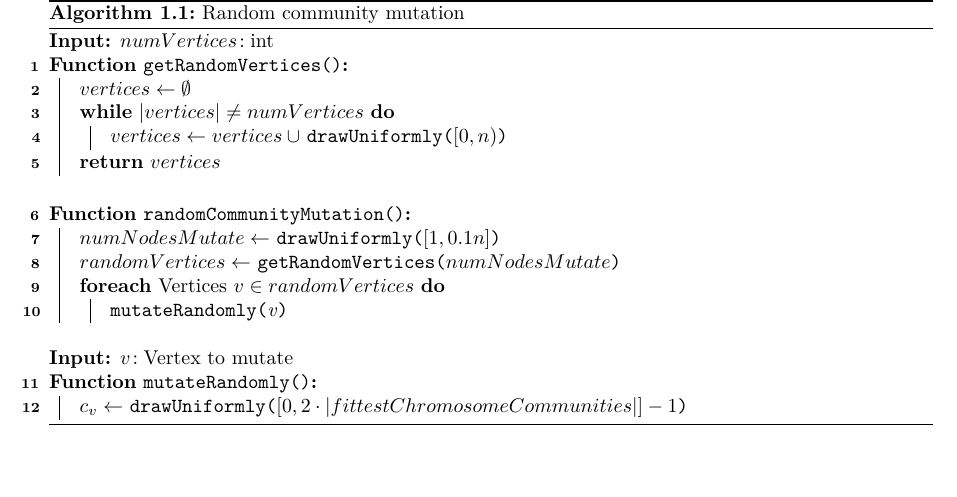
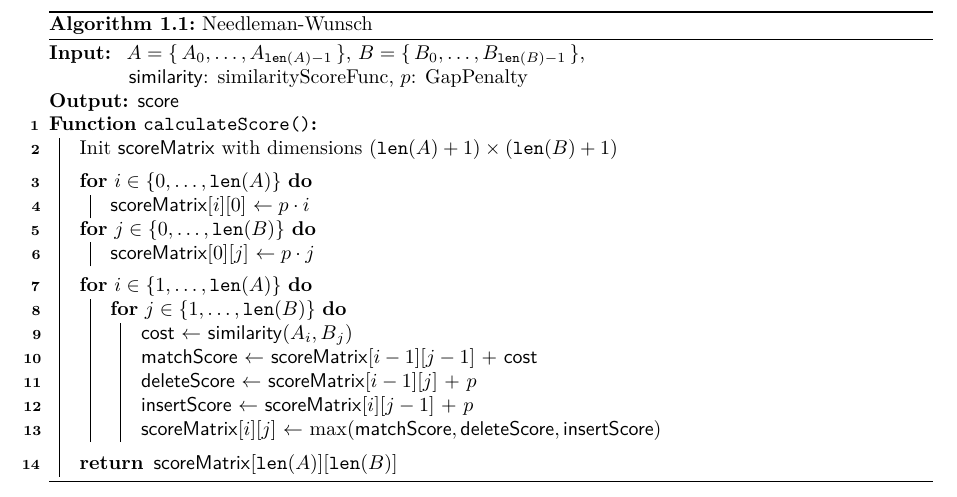
Before and after one commit to Splines/phonetics-graph, a LaTeX document (paper/main.tex, which reads paper/content/intro.tex): part of page 3 of 3, cut at the place of the change. Compiled offline with pdfLaTeX.

Commit message:
Add pseudocode for Needleman-Wunsch algorithm

```diff
--- a/paper/content/intro.tex
+++ b/paper/content/intro.tex
@@ -60,48 +60,61 @@ Having translated the problem into a graph structure also allows us to use graph
 \begin{algorithm}
     \DontPrintSemicolon
 
-    \SetKwFunction{FRandomCommunityMutation}{randomCommunityMutation}
-    \SetKwFunction{FMutateRandomly}{mutateRandomly}
-    \SetKwFunction{FgetRandomVertices}{getRandomVertices}
-    \SetKwFunction{FDrawUniformly}{drawUniformly}
+    \SetKwFunction{calcScoreFunc}{calculateScore}
+    \SetKwData{WordA}{$A$}
+    \SetKwData{WordB}{$B$}
+    \SetKwData{Sim}{similarity}
+    \SetKwData{GapPenalty}{$p$}
+    \SetKwData{ScoreMatrix}{scoreMatrix}
+    \newcommand{\ScoreMatrixIdx}[2]{{\ScoreMatrix}[{#1}][{#2}]}
+    \SetKwData{Cost}{cost}
+    \SetKwData{MatchScore}{matchScore}
+    \SetKwData{DeleteScore}{deleteScore}
+    \SetKwData{InsertScore}{insertScore}
+    \SetKwData{Score}{score}
+    \SetKwFunction{len}{len}
 
-    \KwIn{$numVertices \!: \text{int}$}
-    \Fn{\FgetRandomVertices{}}
+    \KwIn{
+        $\WordA = \set{A_0, \ldots, A_{\len(A)-1}}$,
+        $\WordB = \set{B_0, \ldots, B_{\len(B)-1}}$,\\
+        \qquad\qquad \Sim: similarityScoreFunc,
+        \GapPenalty: GapPenalty
+    }
+    \KwOut{\Score}
+    \Fn{\calcScoreFunc{}}
     {
-        \label{alg:mutate-random:getRandomVertices}
-        $vertices \gets \emptyset$\;
-        \While{$|vertices| \neq numVertices$}
+        Init \ScoreMatrix with dimensions $(\len(\WordA)+1) \times (\len(\WordB)+1)$\;
+
+        \BlankLine
+
+        \For{$i \in \{0, \ldots, \len(\WordA)\}$}
         {
-            \label{alg:mutate-random:fill-vertices-set-in-get-random}
-            $vertices \gets vertices \: \cup $ \FDrawUniformly{$[0,n)$}\;\label{alg:mutate-random:fill-set}
+            \ScoreMatrixIdx{$i$}{$0$} $\gets \GapPenalty \cdot i$\;
         }
-        \Return $vertices$\;
+        \For{$j \in \{0, \ldots, \len(\WordB)\}$}
+        {
+            \ScoreMatrixIdx{$0$}{$j$} $\gets \GapPenalty \cdot j$\;
         }
 
         \BlankLine
-    \BlankLine
-    \BlankLine
 
-    \Fn{\FRandomCommunityMutation{}}
+        \For{$i \in \{1, \ldots, \len(\WordA)\}$}
         {
-        $numNodesMutate \gets$ \FDrawUniformly{$[1, 0.1n]$}\;\label{alg:mutation-random:numNodesMutate}
-        $randomVertices \gets$ \FgetRandomVertices{$numNodesMutate$}\;
-        \ForEach{Vertices $v \in randomVertices$}
+            \For{$j \in \{1, \ldots, \len(\WordB)\}$}
             {
-            \FMutateRandomly{v}\;
+                \Cost $\gets$ $\Sim(\WordA_{i}, \WordB_{j})$\;
+                \MatchScore $\gets$ \ScoreMatrixIdx{$i-1$}{$j-1$} + \Cost\;
+                \DeleteScore $\gets$ \ScoreMatrixIdx{$i-1$}{$j$} + \GapPenalty\;
+                \InsertScore $\gets$ \ScoreMatrixIdx{$i$}{$j-1$} + \GapPenalty\;
+                \ScoreMatrixIdx{$i$}{$j$} $\gets$ $\max(\MatchScore, \DeleteScore, \InsertScore)$\;
             }
         }
 
         \BlankLine
-    \BlankLine
-    \BlankLine
 
-    \KwIn{$v \! : \text{Vertex to mutate}$}
-    \Fn{\FMutateRandomly{}}
-    {
-        $c_v \gets $ \FDrawUniformly{$[0,2\cdot |fittestChromosomeCommunities|]-1$}\;\label{alg:mutation-random:assign-community}
+        \Return\! \ScoreMatrixIdx{$\len(\WordA)$}{$\len(\WordB)$}\;
     }
 
-    \caption{Random community mutation}
-    \label{alg:mutation-random}
+    \caption{Needleman-Wunsch}
+    \label{alg:needleman-wunsch}
 \end{algorithm}
```
Also changed, not shown: paper/main.pdf. Lines whose indentation alone changed are shown as unchanged.
